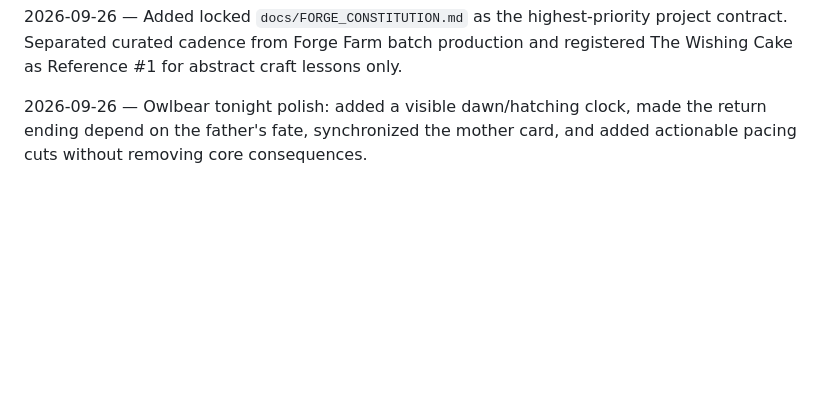
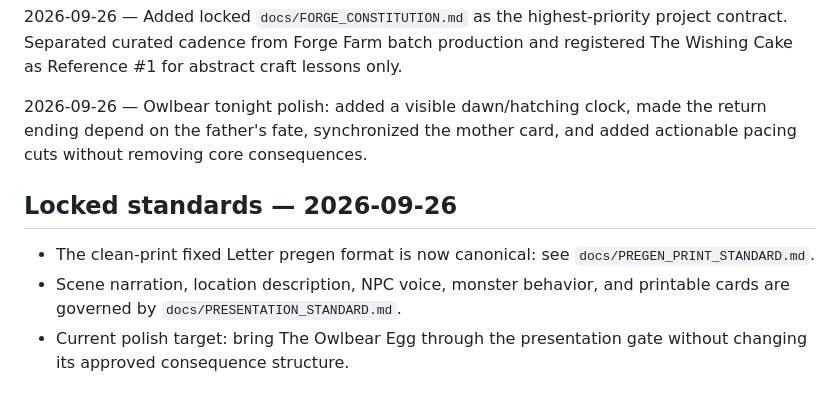
Before and after one commit to cbw29512/oneshot-forge, a Markdown page: docs/STATUS.md, the part around the change. GitHub-like rendering; blank space fills up the shorter version.

Commit message:
Record locked pregen and presentation standards

```diff
--- a/docs/STATUS.md
+++ b/docs/STATUS.md
@@ -65,3 +65,9 @@ Live: https://cbw29512.github.io/oneshot-forge/
 2026-09-26 — Added locked `docs/FORGE_CONSTITUTION.md` as the highest-priority project contract. Separated curated cadence from Forge Farm batch production and registered The Wishing Cake as Reference #1 for abstract craft lessons only.
 
 2026-09-26 — Owlbear tonight polish: added a visible dawn/hatching clock, made the return ending depend on the father's fate, synchronized the mother card, and added actionable pacing cuts without removing core consequences.
+
+## Locked standards — 2026-09-26
+
+- The clean-print fixed Letter pregen format is now canonical: see `docs/PREGEN_PRINT_STANDARD.md`.
+- Scene narration, location description, NPC voice, monster behavior, and printable cards are governed by `docs/PRESENTATION_STANDARD.md`.
+- Current polish target: bring The Owlbear Egg through the presentation gate without changing its approved consequence structure.
```
